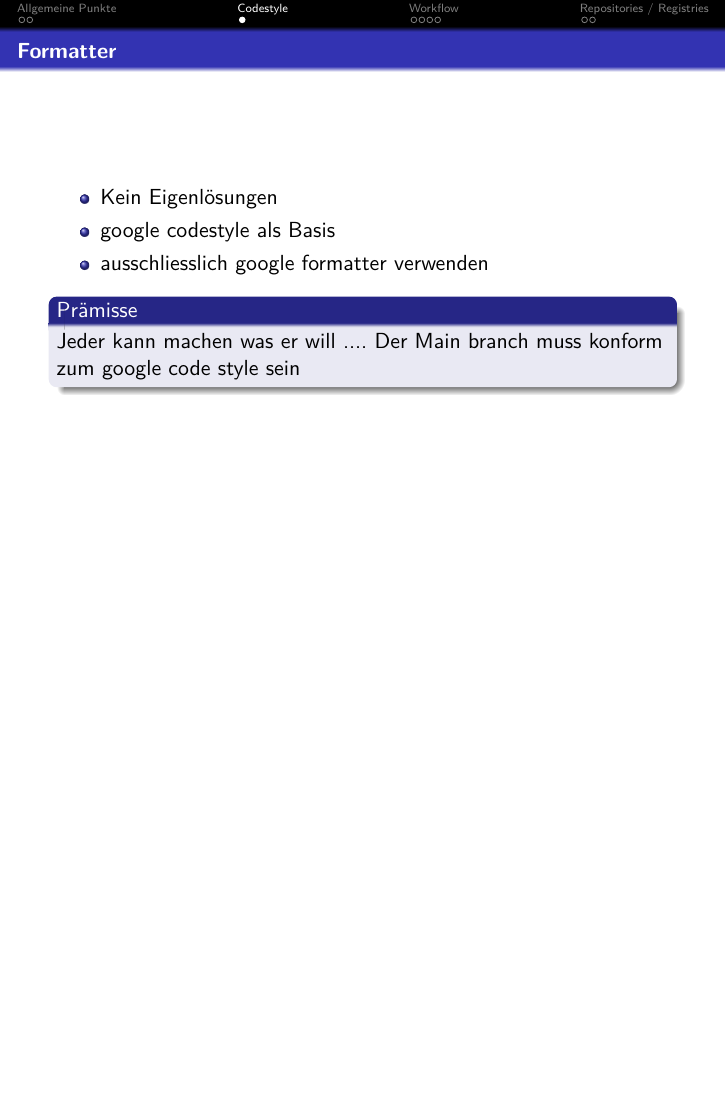
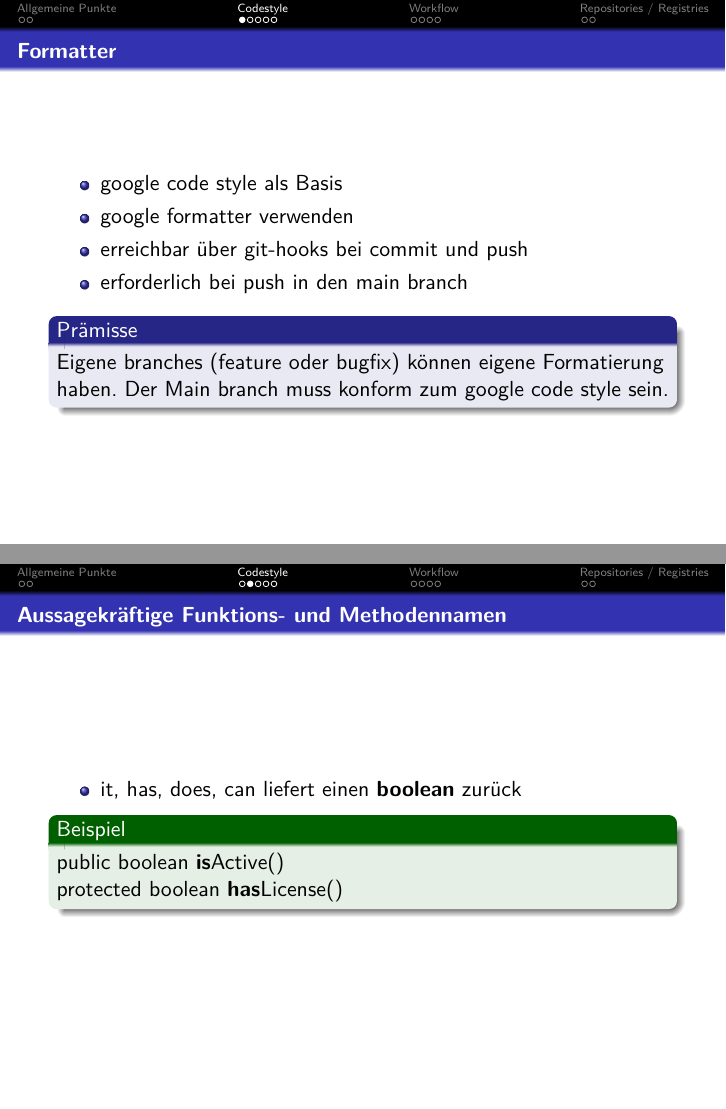
Before and after one commit to chrispeh966/hotsauce, LaTeX slides (clean_work.tex, which reads codestyle.tex): page 5 of 11 before the commit and pages 5 and 6 of 15 after it, the two joined at a grey line, the shorter picture padded with empty space. Compiled offline with pdfLaTeX.

Commit message:
added ulem and some codestyle slides

```diff
--- a/clean_work.tex
+++ b/clean_work.tex
@@ -26,6 +26,7 @@
 \usepackage[utf8]{inputenc}
 \usepackage{times}
 \usepackage[T1]{fontenc}
+\usepackage{ulem}
 
 % Setup TikZ
 
--- a/codestyle.tex
+++ b/codestyle.tex
@@ -2,11 +2,41 @@
 \begin{frame}
   \frametitle{Formatter}
   \begin{itemize}
-  \item Kein Eigenlösungen
-  \item google codestyle als Basis
-  \item ausschliesslich google formatter verwenden
+  \item google code style als Basis
+  \item google formatter verwenden
+  \item erreichbar über git-hooks bei commit und push
+  \item erforderlich bei push in den main branch
   \end{itemize}
   \begin{block}{Prämisse}
-    Jeder kann machen was er will .... Der Main branch muss konform zum google code style sein
+    Eigene branches (feature oder bugfix) können eigene Formatierung haben. Der Main branch muss konform zum google code style sein.
     \end{block}
 \end{frame}
+
+\begin{frame}
+  \frametitle{Aussagekräftige Funktions- und Methodennamen}
+  \begin{itemize}
+  \item it, has, does, can liefert einen \textbf{boolean} zurück
+  \begin{Beispiel}
+  \par public boolean \textbf{is}Active()
+  \par protected boolean \textbf{has}License()
+    \end{Beispiel}
+  \end{itemize}
+\end{frame}
+
+\begin{frame}
+  \frametitle{Funktions- und Methodennamen}
+  \begin{itemize}
+  \item Funktion/Methode, die einen Wert zurückliefert, enthält entsprechendes Verb \par(get, fetch, compute, generate, create, calculate)
+  \begin{Beispiel}
+  \par public int \textbf{get}TotalCostFromStart()
+  \par private int \textbf{calculate}EuclideanDistance(Node source, Node target)
+  \par public String \textbf{generate}InviteCode(Role role, String identifier)
+  \par private ValueGraph<Node, Integer> \textbf{create}Graph(List<List<Node> > nodes)
+  \par private int \textbf{compute}Score(User user)
+  \end{Beispiel}
+  \end{itemize}
+
+\end{frame}
+
+\begin{frame}
+  \frametitle{Funktions- und Methodennamen}
@@ -12,0 +58 @@
+\frametitle{Funktions- und Methodennamen}
```
Also changed, not shown: clean_work.pdf, codestyle.tex (23 more changed lines).
